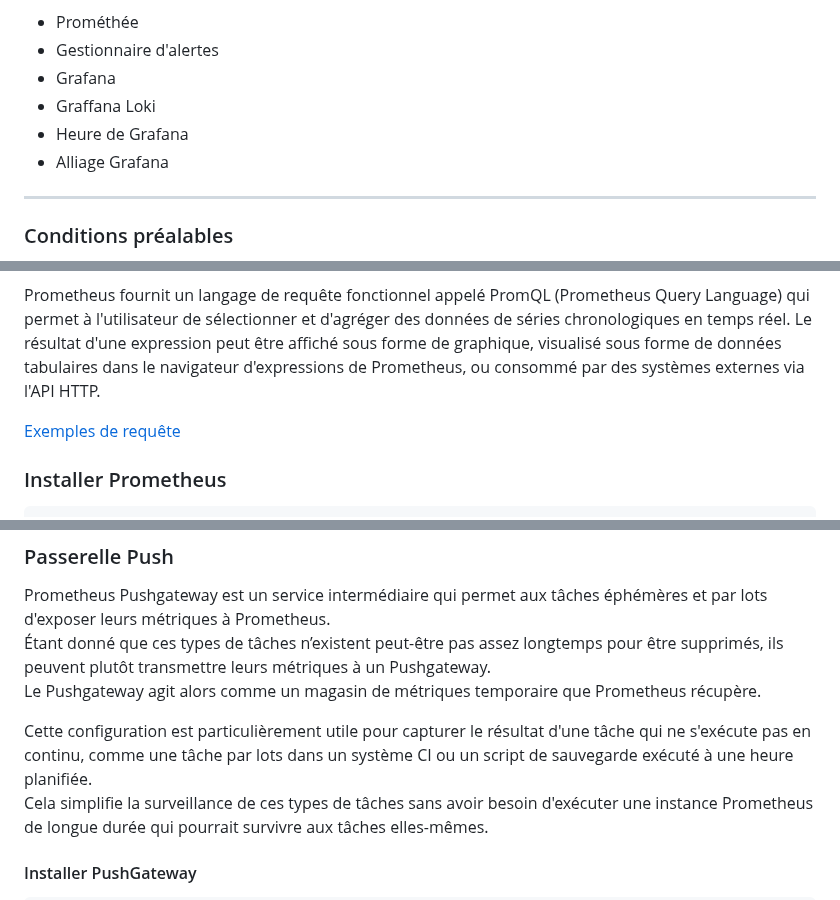
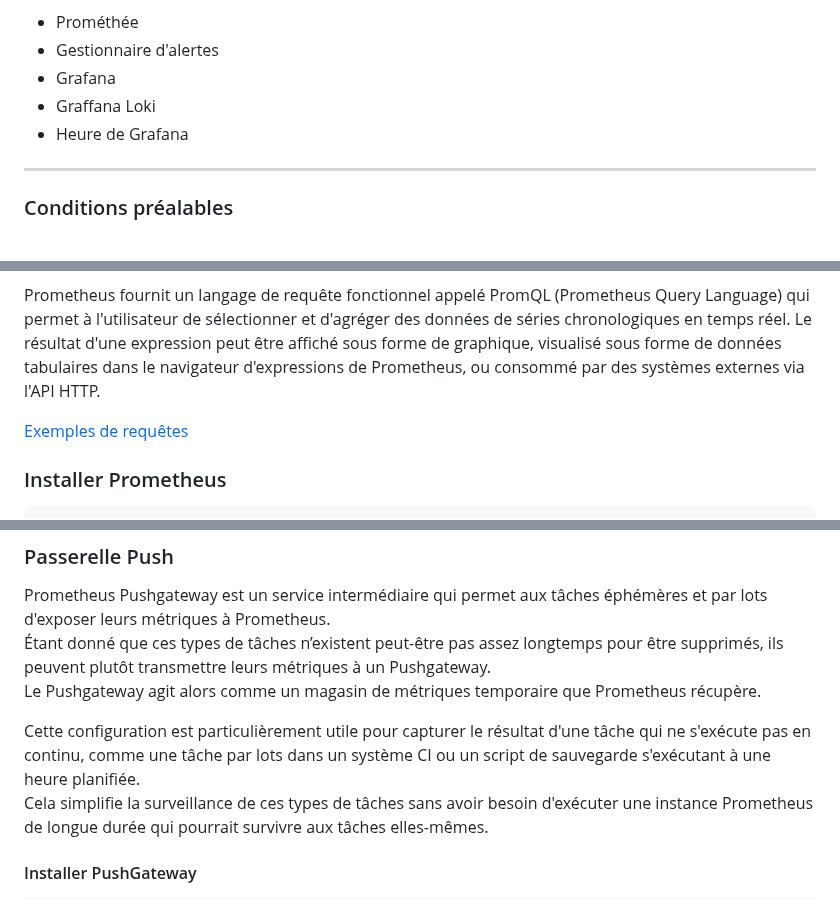
Before and after one commit to marcossilvestrini/learning-observability, a Markdown page: README.fr.md, 3 parts joined by grey strips. Rendered like a GitHub page.

```diff
--- a/README.fr.md
+++ b/README.fr.md
@@ -115,7 +116,6 @@ Quelques outils pour apprendre :
 -   Grafana
 -   Graffana Loki
 -   Heure de Grafana
--   Alliage Grafana
 
 * * *
 
@@ -253,7 +253,7 @@ La spécification est destinée à décrire comment les composants suivants inte
 
 Prometheus fournit un langage de requête fonctionnel appelé PromQL (Prometheus Query Language) qui permet à l'utilisateur de sélectionner et d'agréger des données de séries chronologiques en temps réel. Le résultat d'une expression peut être affiché sous forme de graphique, visualisé sous forme de données tabulaires dans le navigateur d'expressions de Prometheus, ou consommé par des systèmes externes via l'API HTTP.
 
-[Exemples de requête](https://prometheus.io/docs/prometheus/latest/querying/examples/)
+[Exemples de requêtes](https://prometheus.io/docs/prometheus/latest/querying/examples/)
 
 ### Installer Prometheus
 
@@ -414,7 +414,7 @@ Prometheus Pushgateway est un service intermédiaire qui permet aux tâches éph
 Étant donné que ces types de tâches n’existent peut-être pas assez longtemps pour être supprimés, ils peuvent plutôt transmettre leurs métriques à un Pushgateway.
 Le Pushgateway agit alors comme un magasin de métriques temporaire que Prometheus récupère.
 
-Cette configuration est particulièrement utile pour capturer le résultat d'une tâche qui ne s'exécute pas en continu, comme une tâche par lots dans un système CI ou un script de sauvegarde exécuté à une heure planifiée.
+Cette configuration est particulièrement utile pour capturer le résultat d'une tâche qui ne s'exécute pas en continu, comme une tâche par lots dans un système CI ou un script de sauvegarde s'exécutant à une heure planifiée.
 Cela simplifie la surveillance de ces types de tâches sans avoir besoin d'exécuter une instance Prometheus de longue durée qui pourrait survivre aux tâches elles-mêmes.
 
 #### Installer PushGateway
```
Also changed, not shown: other parts of README.fr.md (+3 -2 lines).
